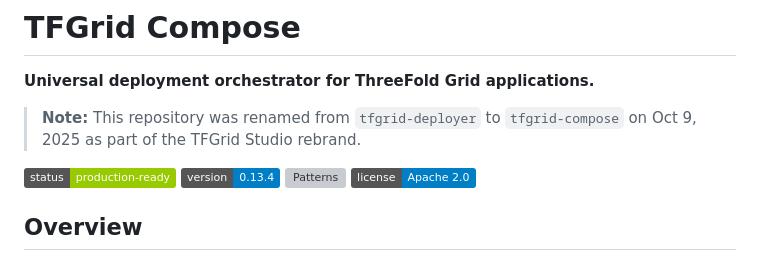
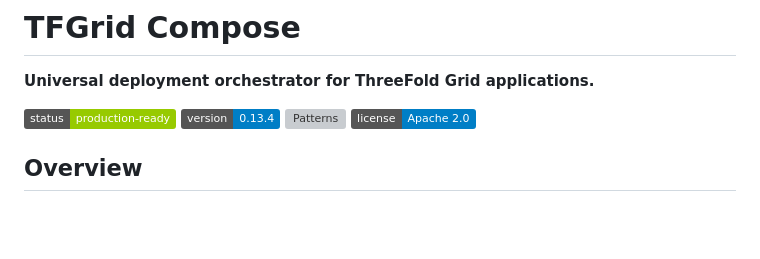
Before and after one commit to tfgrid-studio/tfgrid-compose, a Markdown page: README.md, the part around the change. Drawn GitHub-style; badges without logos; blank space fills up the shorter version; grey boxes are pictures that could not be loaded.

Commit message:
docs: Update README by removing rename notice and adjusting status badges

```diff
--- a/README.md
+++ b/README.md
@@ -1,8 +1,6 @@
 # TFGrid Compose
 
 **Universal deployment orchestrator for ThreeFold Grid applications.**
-
-> **Note:** This repository was renamed from `tfgrid-deployer` to `tfgrid-compose` on Oct 9, 2025 as part of the TFGrid Studio rebrand.
 
 [![Status](https://img.shields.io/badge/status-production--ready-green)]()
 [![Version](https://img.shields.io/badge/version-0.13.4-blue)]()
```
